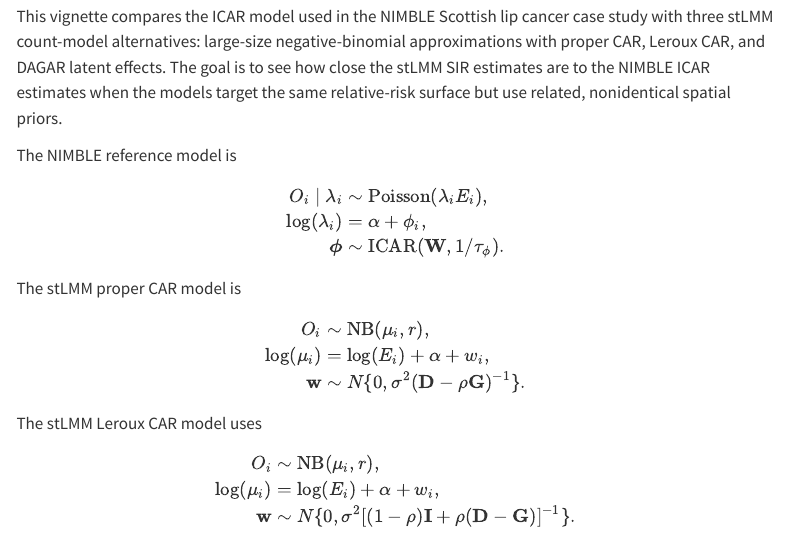
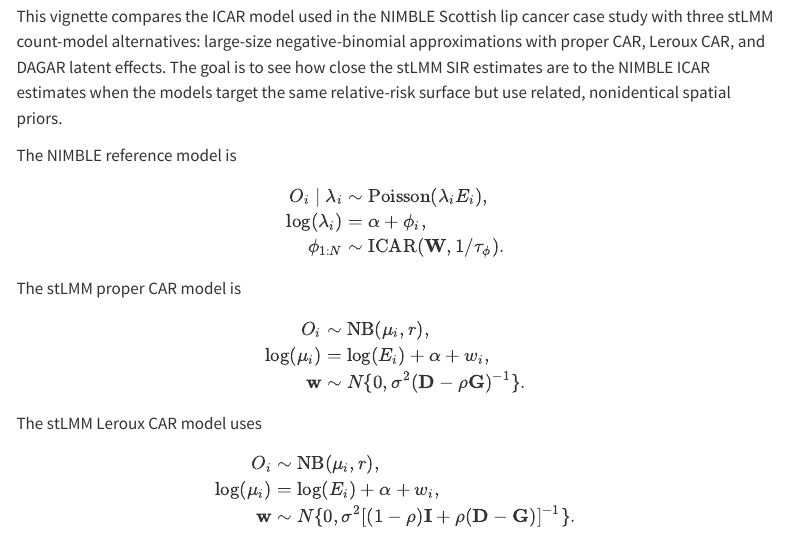
Before and after one commit to finleya/stLMM, a Quarto document (vignettes/a13-scottish-lip-cancer-nimble-comparison.qmd): the page in a window 1100 px wide, from 250 px down. Rendered offline with R 4.5, knitr and Pandoc in place of Quarto, with nearby package versions; some code elsewhere in the file could not run offline; menus at the side of the page are left out.

```diff
--- a/vignettes/a13-scottish-lip-cancer-nimble-comparison.qmd
+++ b/vignettes/a13-scottish-lip-cancer-nimble-comparison.qmd
@@ -80,7 +80,7 @@
 \begin{aligned}
 O_i \mid \lambda_i &\sim \operatorname{Poisson}(\lambda_i E_i),\\
 \log(\lambda_i) &= \alpha + \phi_i,\\
-\boldsymbol{\phi} &\sim \operatorname{ICAR}(\mathbf{W}, 1/\tau_\phi).
+\phi_{1:N} &\sim \operatorname{ICAR}(\mathbf{W}, 1/\tau_\phi).
 \end{aligned}
 $$
 
```
Also changed, not shown: 1 other file.
